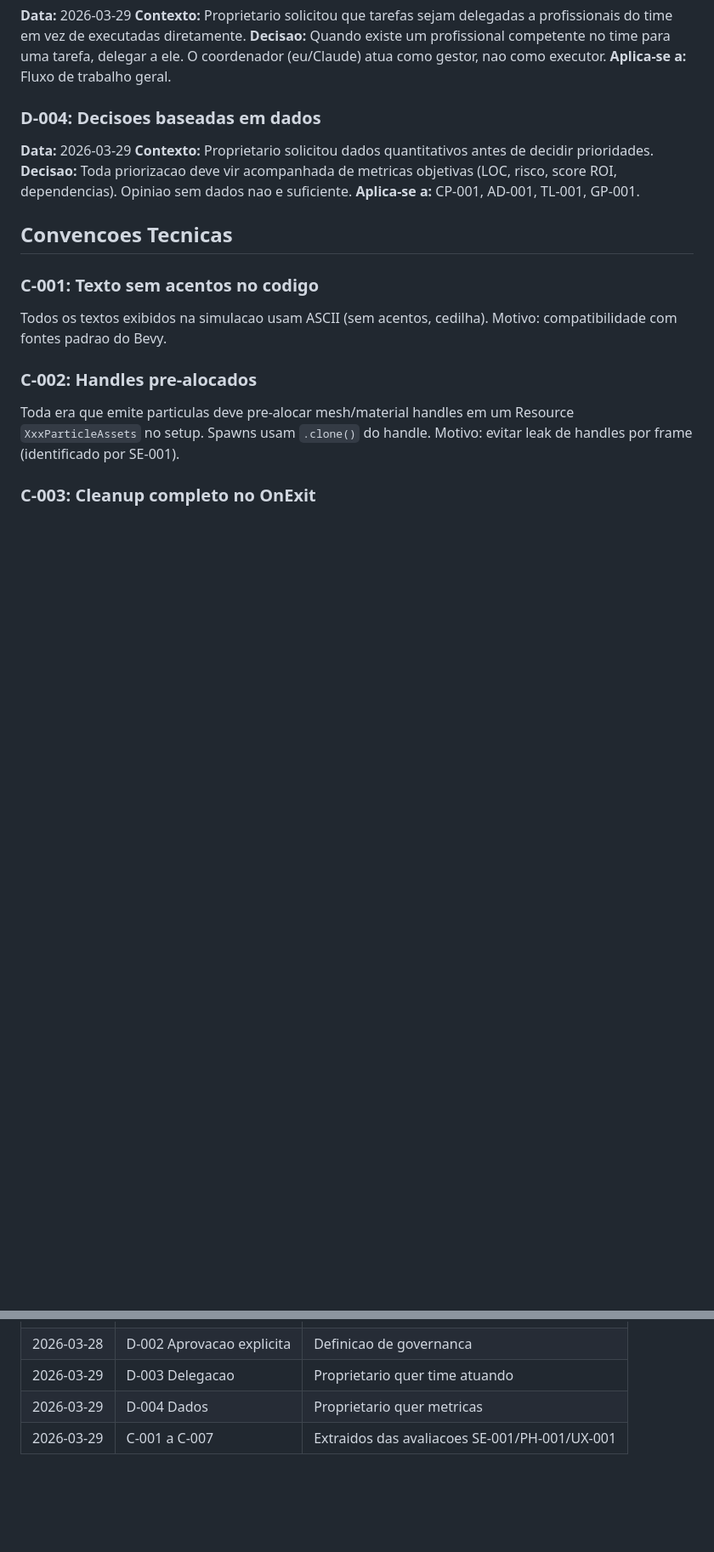
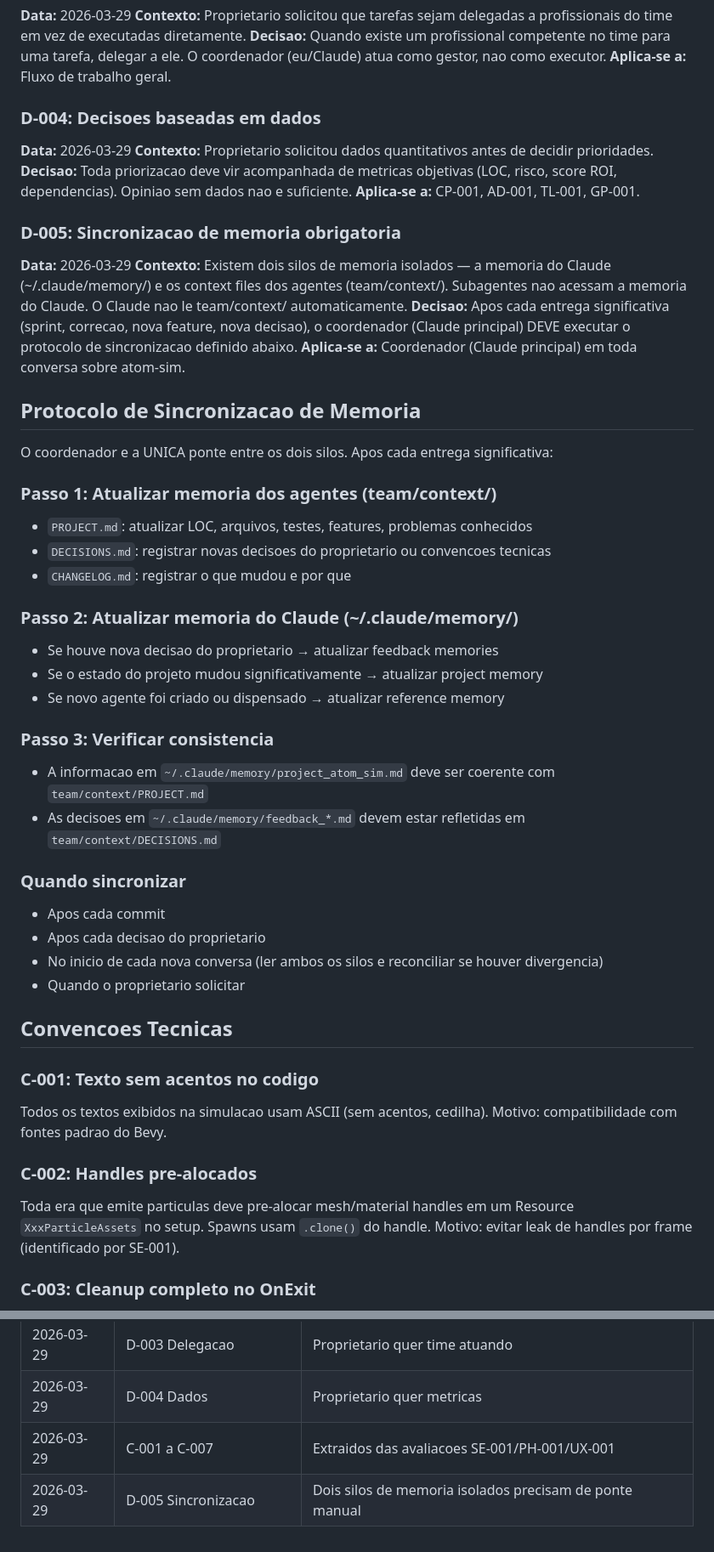
Before and after one commit to synth1s/atom-sim, a Markdown page: team/context/DECISIONS.md, 2 parts joined by grey strips. Shown at 85% size. Drawn GitHub-style; blank space fills up the shorter version.

```diff
--- a/team/context/DECISIONS.md
+++ b/team/context/DECISIONS.md
@@ -29,6 +29,36 @@
 **Contexto:** Proprietario solicitou dados quantitativos antes de decidir prioridades.
 **Decisao:** Toda priorizacao deve vir acompanhada de metricas objetivas (LOC, risco, score ROI, dependencias). Opiniao sem dados nao e suficiente.
 **Aplica-se a:** CP-001, AD-001, TL-001, GP-001.
+
+### D-005: Sincronizacao de memoria obrigatoria
+**Data:** 2026-03-29
+**Contexto:** Existem dois silos de memoria isolados — a memoria do Claude (~/.claude/memory/) e os context files dos agentes (team/context/). Subagentes nao acessam a memoria do Claude. O Claude nao le team/context/ automaticamente.
+**Decisao:** Apos cada entrega significativa (sprint, correcao, nova feature, nova decisao), o coordenador (Claude principal) DEVE executar o protocolo de sincronizacao definido abaixo.
+**Aplica-se a:** Coordenador (Claude principal) em toda conversa sobre atom-sim.
+
+## Protocolo de Sincronizacao de Memoria
+
+O coordenador e a UNICA ponte entre os dois silos. Apos cada entrega significativa:
+
+### Passo 1: Atualizar memoria dos agentes (team/context/)
+- `PROJECT.md`: atualizar LOC, arquivos, testes, features, problemas conhecidos
+- `DECISIONS.md`: registrar novas decisoes do proprietario ou convencoes tecnicas
+- `CHANGELOG.md`: registrar o que mudou e por que
+
+### Passo 2: Atualizar memoria do Claude (~/.claude/memory/)
+- Se houve nova decisao do proprietario → atualizar feedback memories
+- Se o estado do projeto mudou significativamente → atualizar project memory
+- Se novo agente foi criado ou dispensado → atualizar reference memory
+
+### Passo 3: Verificar consistencia
+- A informacao em `~/.claude/memory/project_atom_sim.md` deve ser coerente com `team/context/PROJECT.md`
+- As decisoes em `~/.claude/memory/feedback_*.md` devem estar refletidas em `team/context/DECISIONS.md`
+
+### Quando sincronizar
+- Apos cada commit
+- Apos cada decisao do proprietario
+- No inicio de cada nova conversa (ler ambos os silos e reconciliar se houver divergencia)
+- Quando o proprietario solicitar
 
 ## Convencoes Tecnicas
 
@@ -62,3 +92,4 @@ Toda funcao publica em `physics/` deve ter pelo menos 1 teste unitario validando
 | 2026-03-29 | D-003 Delegacao | Proprietario quer time atuando |
 | 2026-03-29 | D-004 Dados | Proprietario quer metricas |
 | 2026-03-29 | C-001 a C-007 | Extraidos das avaliacoes SE-001/PH-001/UX-001 |
+| 2026-03-29 | D-005 Sincronizacao | Dois silos de memoria isolados precisam de ponte manual |
```
Also changed, not shown: team/ORGANOGRAMA.md (added, +186 -0 lines).
